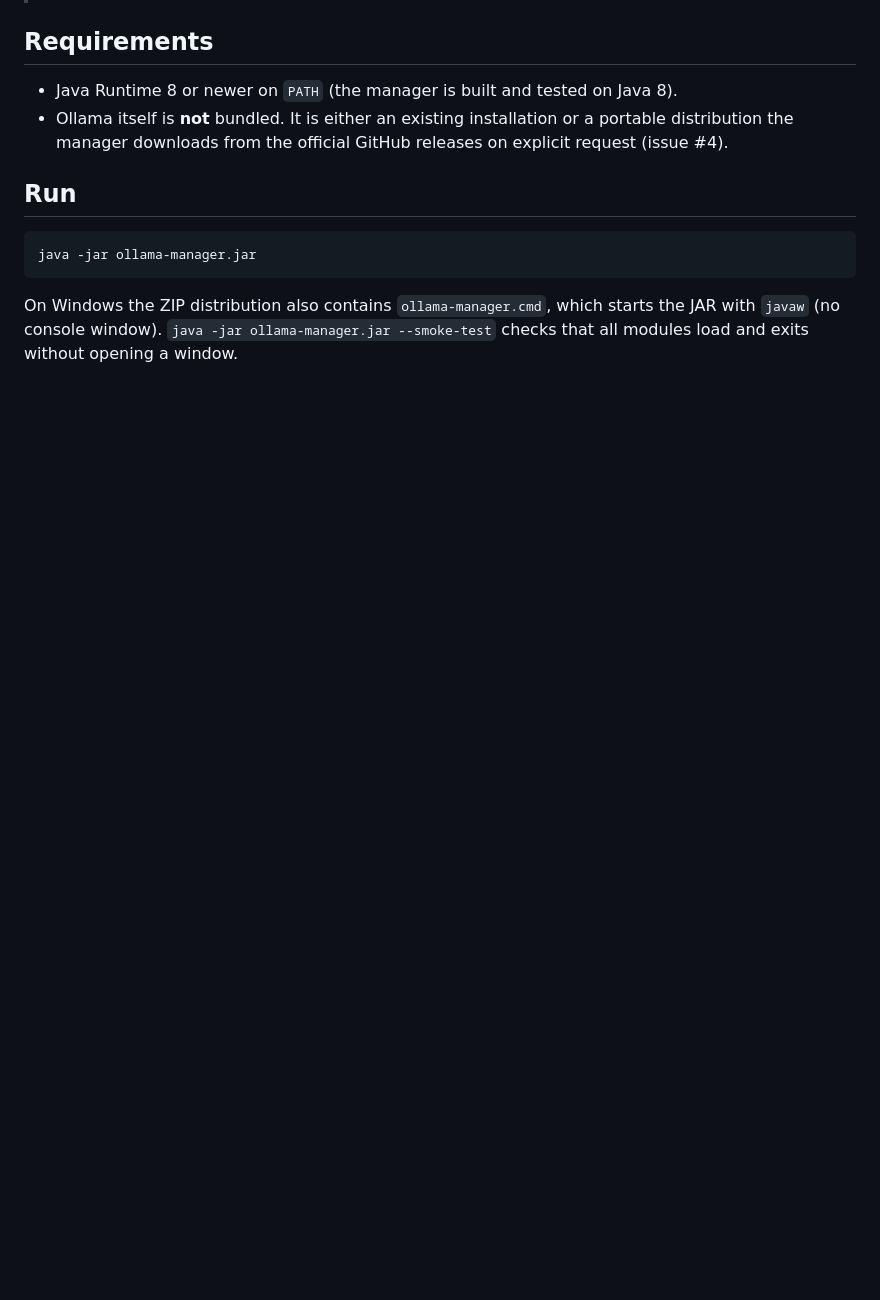
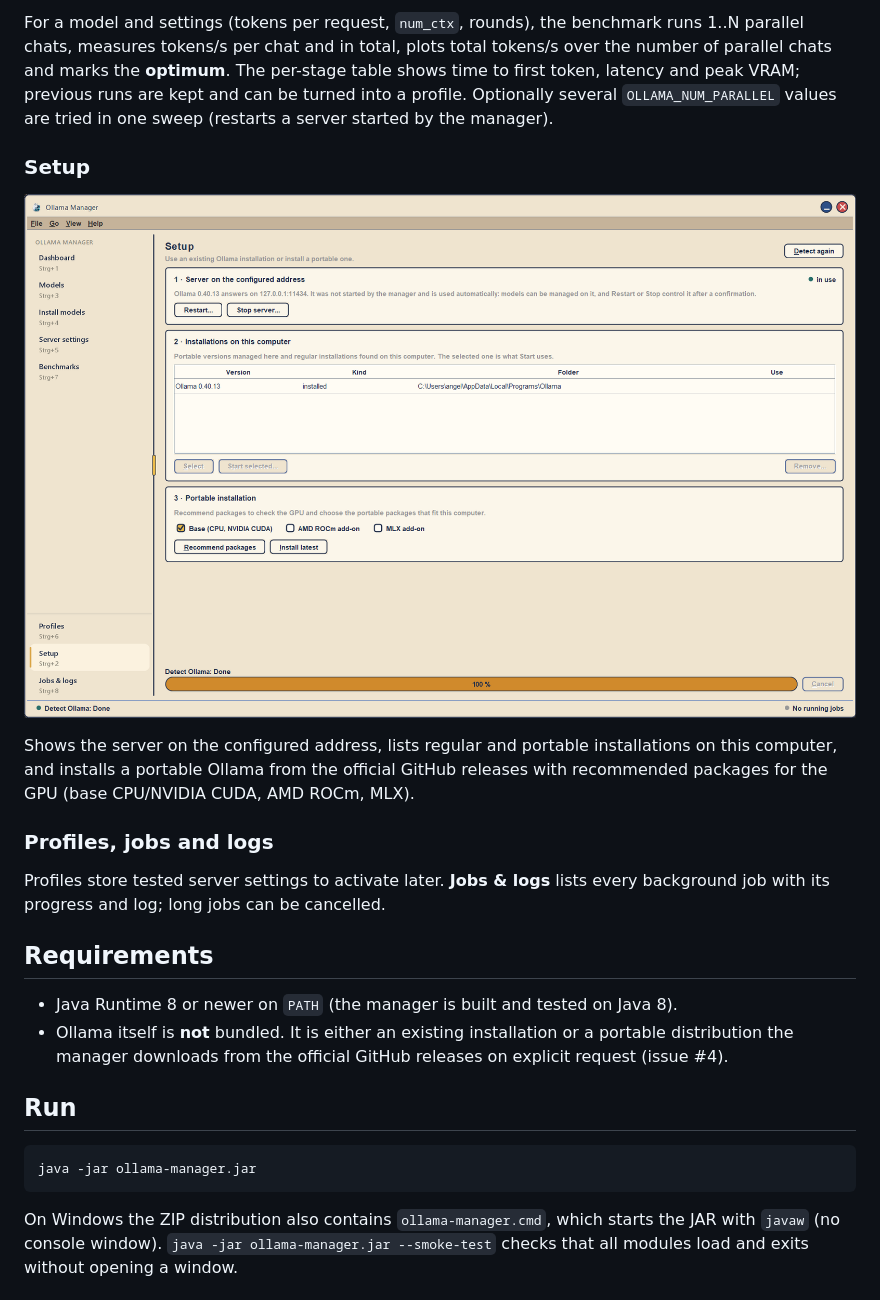
Before and after one commit to aresstack/ollama-manager, a Markdown page: README.md, the part around one of its changes. Drawn GitHub-style; pictures changed too: docs/screenshots/setup.png (added); blank space fills up the shorter version.

```diff
--- a/README.md
+++ b/README.md
@@ -8,3 +49,21 @@ Java 8 + Swing, MIT licensed. Windows x64 is the first supported platform.
+For a model and settings (tokens per request, `num_ctx`, rounds), the benchmark runs 1..N parallel chats,
+measures tokens/s per chat and in total, plots total tokens/s over the number of parallel chats and marks
+the **optimum**. The per-stage table shows time to first token, latency and peak VRAM; previous runs are kept
+and can be turned into a profile. Optionally several `OLLAMA_NUM_PARALLEL` values are tried in one sweep
+(restarts a server started by the manager).
+
+### Setup
+
+![Setup](docs/screenshots/setup.png)
+
+Shows the server on the configured address, lists regular and portable installations on this computer,
+and installs a portable Ollama from the official GitHub releases with recommended packages for the GPU
+(base CPU/NVIDIA CUDA, AMD ROCm, MLX).
+
+### Profiles, jobs and logs
+
+Profiles store tested server settings to activate later. **Jobs & logs** lists every background job with its
+progress and log; long jobs can be cancelled.
 
 ## Requirements
 
```
Also changed, not shown: other parts of README.md (+47 -6 lines), docs/screenshots/benchmarks.png (added), docs/screenshots/dashboard.png (added), docs/screenshots/install-models.png (added), docs/screenshots/models.png (added), docs/screenshots/server-settings.png (added).
